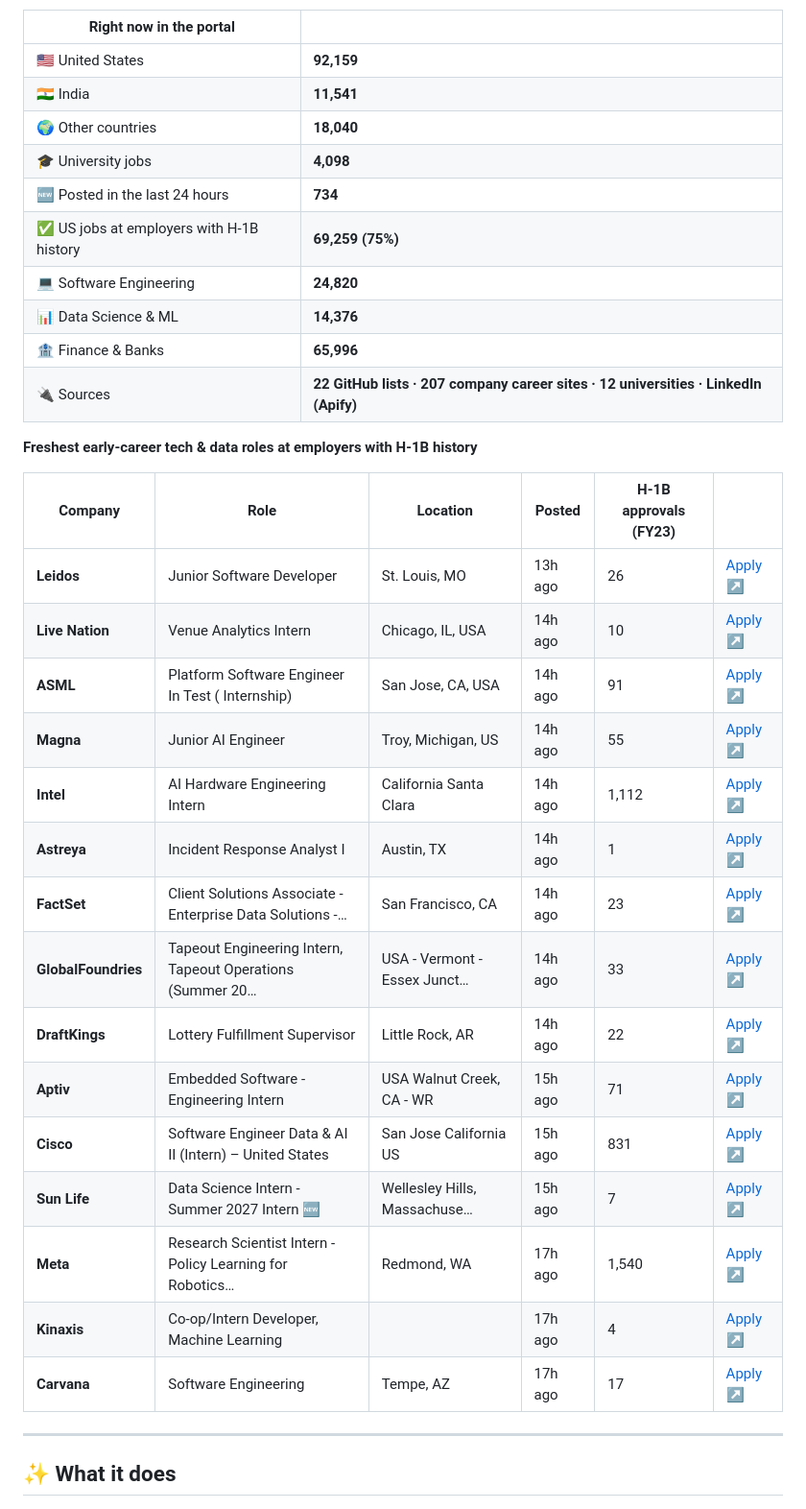
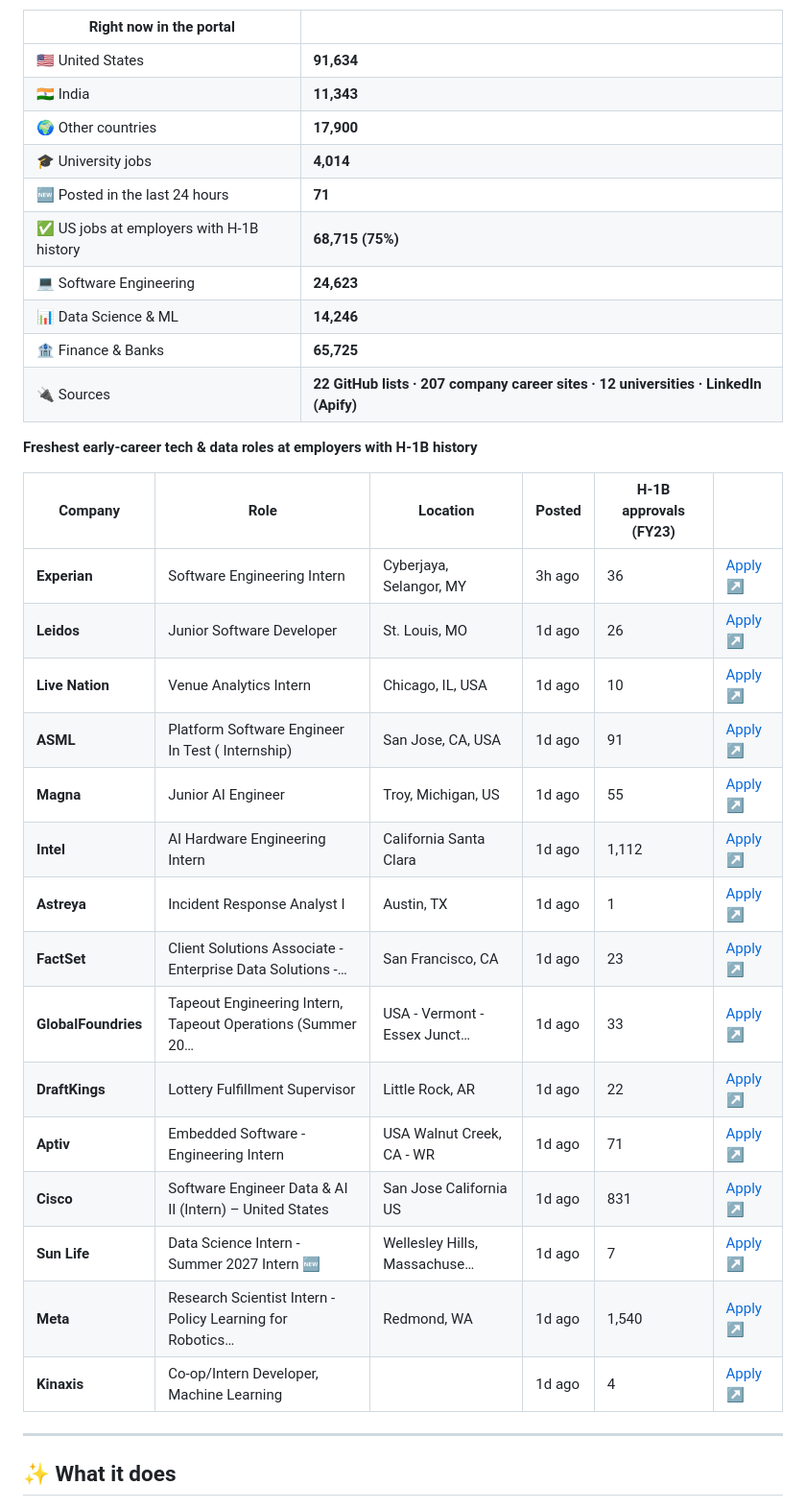
Before and after one commit to jai0812/job_portal, a Markdown page: README.md, the part around one of its changes. Shown at 96% size. Drawn GitHub-style.

Commit message:
Update live job snapshot

```diff
--- a/README.md
+++ b/README.md
@@ -30,36 +30,36 @@ This section is rewritten by the portal itself after every hourly refresh.
 
 | Right now in the portal | |
 |---|---|
-| 🇺🇸 United States | **92,159** |
-| 🇮🇳 India | **11,541** |
-| 🌍 Other countries | **18,040** |
-| 🎓 University jobs | **4,098** |
-| 🆕 Posted in the last 24 hours | **734** |
-| ✅ US jobs at employers with H-1B history | **69,259 (75%)** |
-| 💻 Software Engineering | **24,820** |
-| 📊 Data Science & ML | **14,376** |
-| 🏦 Finance & Banks | **65,996** |
+| 🇺🇸 United States | **91,634** |
+| 🇮🇳 India | **11,343** |
+| 🌍 Other countries | **17,900** |
+| 🎓 University jobs | **4,014** |
+| 🆕 Posted in the last 24 hours | **71** |
+| ✅ US jobs at employers with H-1B history | **68,715 (75%)** |
+| 💻 Software Engineering | **24,623** |
+| 📊 Data Science & ML | **14,246** |
+| 🏦 Finance & Banks | **65,725** |
 | 🔌 Sources | **22 GitHub lists · 207 company career sites · 12 universities · LinkedIn (Apify)** |
 
 **Freshest early-career tech & data roles at employers with H-1B history**
 
 | Company | Role | Location | Posted | H-1B approvals (FY23) | |
 |---|---|---|---|---|---|
-| **Leidos** | Junior Software Developer | St. Louis, MO | 13h ago | 26 | [Apply ↗](https://zapply.jobs/l/d/workday-leidos-external-R-00195126?s=gh-new-grad-jobs-2027) |
-| **Live Nation** | Venue Analytics Intern | Chicago, IL, USA | 14h ago | 10 | [Apply ↗](https://zapply.jobs/l/d/workday-livenation-lnexternalsite-JR-93773?s=gh-internships-2027) |
-| **ASML** | Platform Software Engineer In Test ( Internship) | San Jose, CA, USA | 14h ago | 91 | [Apply ↗](https://zapply.jobs/l/d/workday-asml-asmlext1-J-00354558?s=gh-new-grad-jobs-2027) |
-| **Magna** | Junior AI Engineer | Troy, Michigan, US | 14h ago | 55 | [Apply ↗](https://zapply.jobs/l/d/workday-magna-magna-R00266828?s=gh-new-grad-jobs-2027) |
-| **Intel** | AI Hardware Engineering Intern | California Santa Clara | 14h ago | 1,112 | [Apply ↗](https://zapply.jobs/l/d/workday-intel-external-JR0287533?s=gh-new-grad-jobs-2027) |
-| **Astreya** | Incident Response Analyst I | Austin, TX | 14h ago | 1 | [Apply ↗](https://zapply.jobs/l/d/workday-astreya-life-at-astreya-opportunities-R0017793?s=gh-new-grad-software-engineering-jobs-2027) |
-| **FactSet** | Client Solutions Associate - Enterprise Data Solutions -… | San Francisco, CA | 14h ago | 23 | [Apply ↗](https://zapply.jobs/l/d/workday-factset-factsetcareers-R33489?s=gh-new-grad-software-engineering-jobs-2027) |
-| **GlobalFoundries** | Tapeout Engineering Intern, Tapeout Operations (Summer 20… | USA - Vermont - Essex Junct… | 14h ago | 33 | [Apply ↗](https://zapply.jobs/l/d/workday-globalfoundries-external-JR-2604923?s=gh-new-grad-software-engineering-jobs-2027) |
-| **DraftKings** | Lottery Fulfillment Supervisor | Little Rock, AR | 14h ago | 22 | [Apply ↗](https://zapply.jobs/l/d/workday-draftkings-draftkings-JR15312?s=gh-new-grad-software-engineering-jobs-2027) |
-| **Aptiv** | Embedded Software - Engineering Intern | USA Walnut Creek, CA - WR | 15h ago | 71 | [Apply ↗](https://zapply.jobs/l/d/workday-aptiv-aptiv-careers-J000704386?s=gh-new-grad-jobs-2027) |
-| **Cisco** | Software Engineer Data & AI II (Intern) – United States | San Jose California US | 15h ago | 831 | [Apply ↗](https://zapply.jobs/l/d/workday-cisco-cisco-careers-2026798?s=gh-new-grad-jobs-2027) |
-| **Sun Life** | Data Science Intern - Summer 2027 Intern 🆕 | Wellesley Hills, Massachuse… | 15h ago | 7 | [Apply ↗](https://sunlife.wd3.myworkdayjobs.com/Campus/job/Wellesley-Hills-Massachusetts/Data-Science-Intern---Summer-2027-Intern_JR00127666-1) |
-| **Meta** | Research Scientist Intern - Policy Learning for Robotics… | Redmond, WA | 17h ago | 1,540 | [Apply ↗](https://www.metacareers.com/jobs/2554989011673624) |
-| **Kinaxis** | Co-op/Intern Developer, Machine Learning |  | 17h ago | 4 | [Apply ↗](https://careers-kinaxis.icims.com/jobs/35297/co-op-intern-developer%2c-machine-learning/job?utm_source=understudy&ref=understudy-list) |
-| **Carvana** | Software Engineering | Tempe, AZ | 17h ago | 17 | [Apply ↗](https://www.carvana.com/careers/apply?gh_jid=7542940) |
+| **Experian** | Software Engineering Intern | Cyberjaya, Selangor, MY | 3h ago | 36 | [Apply ↗](https://jobs.smartrecruiters.com/Experian/744000157657879) |
+| **Leidos** | Junior Software Developer | St. Louis, MO | 1d ago | 26 | [Apply ↗](https://zapply.jobs/l/d/workday-leidos-external-R-00195126?s=gh-new-grad-jobs-2027) |
+| **Live Nation** | Venue Analytics Intern | Chicago, IL, USA | 1d ago | 10 | [Apply ↗](https://zapply.jobs/l/d/workday-livenation-lnexternalsite-JR-93773?s=gh-internships-2027) |
+| **ASML** | Platform Software Engineer In Test ( Internship) | San Jose, CA, USA | 1d ago | 91 | [Apply ↗](https://zapply.jobs/l/d/workday-asml-asmlext1-J-00354558?s=gh-new-grad-jobs-2027) |
+| **Magna** | Junior AI Engineer | Troy, Michigan, US | 1d ago | 55 | [Apply ↗](https://zapply.jobs/l/d/workday-magna-magna-R00266828?s=gh-new-grad-jobs-2027) |
+| **Intel** | AI Hardware Engineering Intern | California Santa Clara | 1d ago | 1,112 | [Apply ↗](https://zapply.jobs/l/d/workday-intel-external-JR0287533?s=gh-new-grad-jobs-2027) |
+| **Astreya** | Incident Response Analyst I | Austin, TX | 1d ago | 1 | [Apply ↗](https://zapply.jobs/l/d/workday-astreya-life-at-astreya-opportunities-R0017793?s=gh-new-grad-software-engineering-jobs-2027) |
+| **FactSet** | Client Solutions Associate - Enterprise Data Solutions -… | San Francisco, CA | 1d ago | 23 | [Apply ↗](https://zapply.jobs/l/d/workday-factset-factsetcareers-R33489?s=gh-new-grad-software-engineering-jobs-2027) |
+| **GlobalFoundries** | Tapeout Engineering Intern, Tapeout Operations (Summer 20… | USA - Vermont - Essex Junct… | 1d ago | 33 | [Apply ↗](https://zapply.jobs/l/d/workday-globalfoundries-external-JR-2604923?s=gh-new-grad-software-engineering-jobs-2027) |
+| **DraftKings** | Lottery Fulfillment Supervisor | Little Rock, AR | 1d ago | 22 | [Apply ↗](https://zapply.jobs/l/d/workday-draftkings-draftkings-JR15312?s=gh-new-grad-software-engineering-jobs-2027) |
+| **Aptiv** | Embedded Software - Engineering Intern | USA Walnut Creek, CA - WR | 1d ago | 71 | [Apply ↗](https://zapply.jobs/l/d/workday-aptiv-aptiv-careers-J000704386?s=gh-new-grad-jobs-2027) |
+| **Cisco** | Software Engineer Data & AI II (Intern) – United States | San Jose California US | 1d ago | 831 | [Apply ↗](https://zapply.jobs/l/d/workday-cisco-cisco-careers-2026798?s=gh-new-grad-jobs-2027) |
+| **Sun Life** | Data Science Intern - Summer 2027 Intern 🆕 | Wellesley Hills, Massachuse… | 1d ago | 7 | [Apply ↗](https://sunlife.wd3.myworkdayjobs.com/Campus/job/Wellesley-Hills-Massachusetts/Data-Science-Intern---Summer-2027-Intern_JR00127666-1) |
+| **Meta** | Research Scientist Intern - Policy Learning for Robotics… | Redmond, WA | 1d ago | 1,540 | [Apply ↗](https://www.metacareers.com/jobs/2554989011673624) |
+| **Kinaxis** | Co-op/Intern Developer, Machine Learning |  | 1d ago | 4 | [Apply ↗](https://careers-kinaxis.icims.com/jobs/35297/co-op-intern-developer%2c-machine-learning/job?utm_source=understudy&ref=understudy-list) |
 
 <!-- LIVE:END -->
 
```
Also changed, not shown: other parts of README.md (+1 -1 lines).
